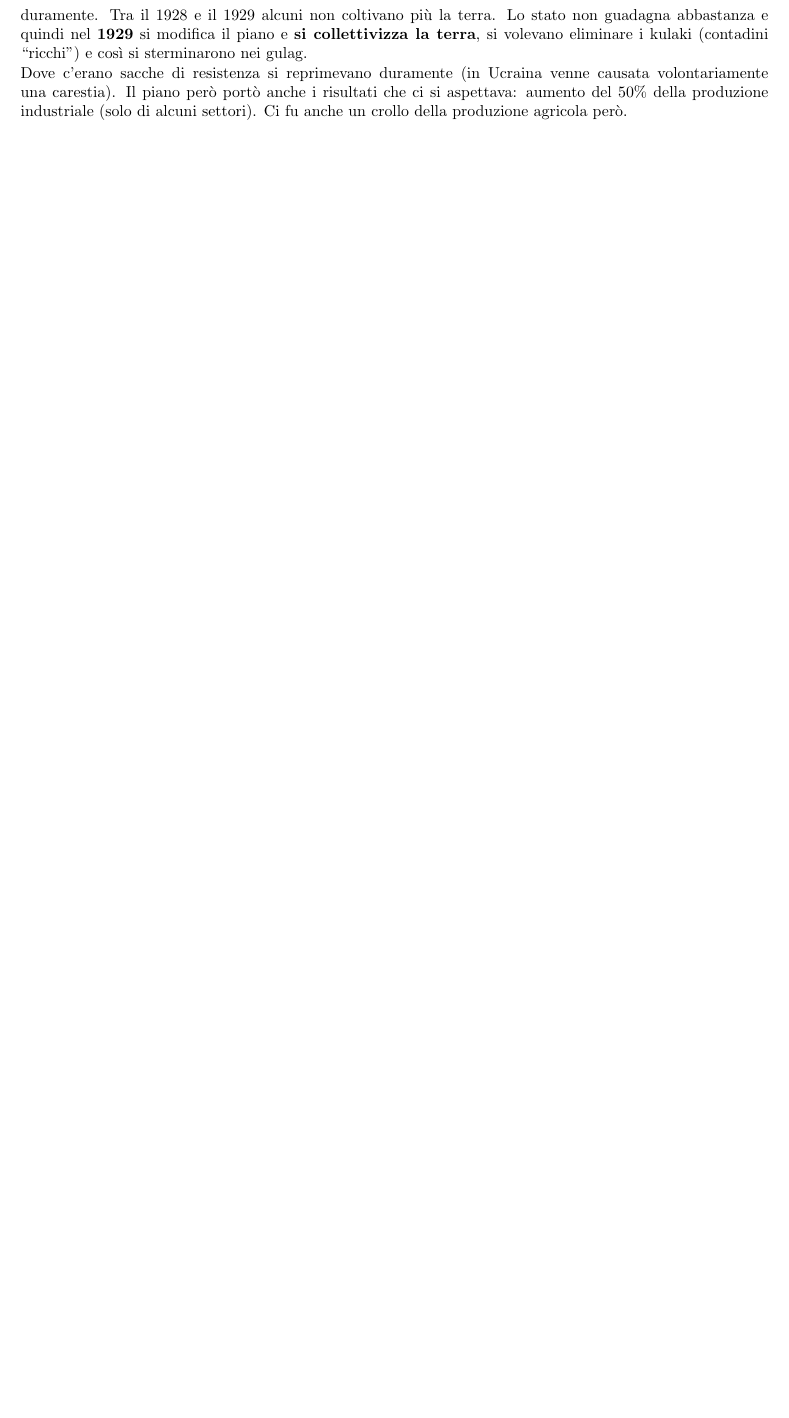
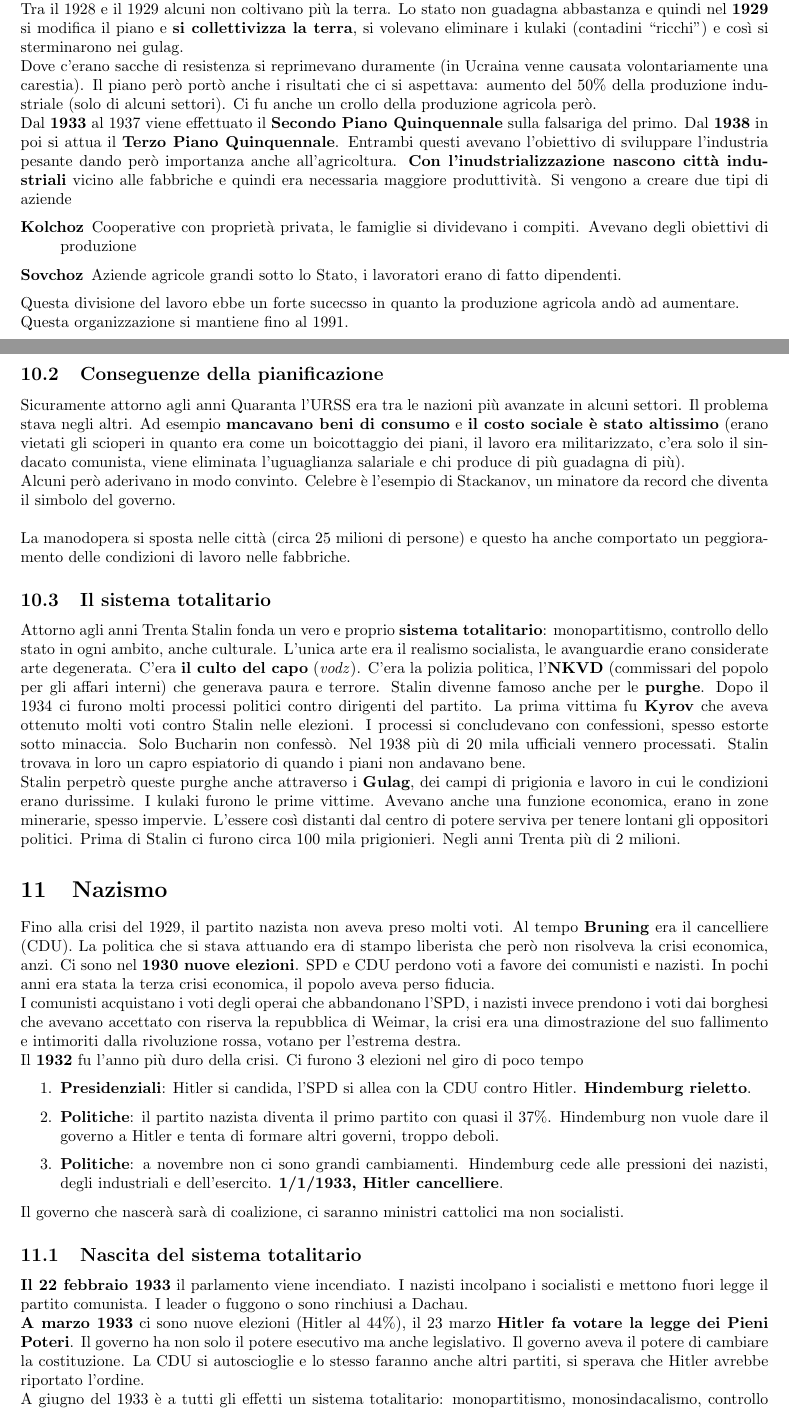
Before and after one commit to gjkf/ManualeStoria, a LaTeX document (storia.tex, which reads nazismo.tex, unionSov.tex): part of page 23 of 24 before the commit and two parts of pages 23 and 24 of 27 after it, the two joined at a grey line, cut so that both start at the same text, the shorter picture padded with empty space. Compiled offline with pdfLaTeX.

Commit message:
Added Nazism, completed stalinism and fascism

```diff
--- /dev/null
+++ b/nazismo.tex
@@ -0,0 +1,31 @@
+%!TEX ROOT=storia.tex
+
+\section{Nazismo}
+Fino alla crisi del 1929, il partito nazista non aveva preso molti voti. Al tempo \textbf{Bruning}
+era il cancelliere (CDU). La politica che si stava attuando era di stampo liberista che però non
+risolveva la crisi economica, anzi. Ci sono nel \textbf{1930 nuove elezioni}. SPD e CDU perdono voti
+a favore dei comunisti e nazisti. In pochi anni era stata la terza crisi economica, il popolo aveva
+perso fiducia.\\
+I comunisti acquistano i voti degli operai che abbandonano l'SPD, i nazisti invece prendono i voti
+dai borghesi che avevano accettato con riserva la repubblica di Weimar, la crisi era una
+dimostrazione del suo fallimento e intimoriti dalla rivoluzione rossa, votano per l'estrema destra.\\
+Il \textbf{1932} fu l'anno più duro della crisi. Ci furono 3 elezioni nel giro di poco tempo
+\begin{enumerate}
+  \item \textbf{Presidenziali}: Hitler si candida, l'SPD si allea con la CDU contro Hitler.
+    \textbf{Hindemburg rieletto}.
+  \item \textbf{Politiche}: il partito nazista diventa il primo partito con quasi il 37\%. Hindemburg
+    non vuole dare il governo a Hitler e tenta di formare altri governi, troppo deboli.
+  \item \textbf{Politiche}: a novembre non ci sono grandi cambiamenti. Hindemburg cede alle pressioni
+    dei nazisti, degli industriali e dell'esercito. \textbf{1/1/1933, Hitler cancelliere}.
+\end{enumerate}
+Il governo che nascerà sarà di coalizione, ci saranno ministri cattolici ma non socialisti.
+
+\subsection{Nascita del sistema totalitario}
+\textbf{Il 22 febbraio 1933} il parlamento viene incendiato. I nazisti incolpano i socialisti e
+mettono fuori legge il partito comunista. I leader o fuggono o sono rinchiusi a Dachau.\\
+\textbf{A marzo 1933} ci sono nuove elezioni (Hitler al 44\%), il 23 marzo \textbf{Hitler fa votare
+la legge dei Pieni Poteri}. Il governo ha non solo il potere esecutivo ma anche legislativo. Il
+governo aveva il potere di cambiare la costituzione. La CDU si autoscioglie e lo stesso faranno anche
+altri partiti, si sperava che Hitler avrebbe riportato l'ordine.\\
+A giugno del 1933 è a tutti gli effetti un sistema totalitario: monopartitismo, monosindacalismo,
+controllo della stampa e dei mezzi di comunicazione.\\
--- a/unionSov.tex
+++ b/unionSov.tex
@@ -45,4 +45,44 @@ si volevano eliminare i kulaki (contadini ``ricchi'') e così si sterminarono ne
 Dove c'erano sacche di resistenza si reprimevano duramente (in Ucraina venne causata volontariamente
 una carestia). Il piano però portò anche i risultati che ci si aspettava: aumento del 50\% della
 produzione industriale (solo di alcuni settori). Ci fu anche un crollo della produzione agricola
-però.
+però.\\
+Dal \textbf{1933} al 1937 viene effettuato il \textbf{Secondo Piano Quinquennale} sulla falsariga
+del primo. Dal \textbf{1938} in poi si attua il \textbf{Terzo Piano Quinquennale}. Entrambi questi
+avevano l'obiettivo di sviluppare l'industria pesante dando però importanza anche all'agricoltura.
+\textbf{Con l'inudstrializzazione nascono città industriali} vicino alle fabbriche e quindi era
+necessaria maggiore produttività. Si vengono a creare due tipi di aziende
+\begin{description}
+  \item[Kolchoz] Cooperative con proprietà privata, le famiglie si dividevano i compiti. Avevano
+    degli obiettivi di produzione
+  \item[Sovchoz] Aziende agricole grandi sotto lo Stato, i lavoratori erano di fatto dipendenti.
+\end{description}
+Questa divisione del lavoro ebbe un forte sucecsso in quanto la produzione agricola andò ad
+aumentare.\\
+Questa organizzazione si mantiene fino al 1991.
+
+\subsection{Conseguenze della pianificazione}
+Sicuramente attorno agli anni Quaranta l'URSS era tra le nazioni più avanzate in alcuni settori. Il
+problema stava negli altri. Ad esempio \textbf{mancavano beni di consumo} e \textbf{il costo sociale
+è stato altissimo} (erano vietati gli scioperi in quanto era come un boicottaggio dei piani, il
+lavoro era militarizzato, c'era solo il sindacato comunista, viene eliminata l'uguaglianza salariale
+e chi produce di più guadagna di più).\\
+Alcuni però aderivano in modo convinto. Celebre è l'esempio di Stackanov, un minatore da record che
+diventa il simbolo del governo.\\ [\baselineskip]
+La manodopera si sposta nelle città (circa 25 milioni di persone) e questo ha anche comportato un
+peggioramento delle condizioni di lavoro nelle fabbriche.
+
+\subsection{Il sistema totalitario}
+Attorno agli anni Trenta Stalin fonda un vero e proprio \textbf{sistema totalitario}: monopartitismo,
+controllo dello stato in ogni ambito, anche culturale. L'unica arte era il realismo socialista, le
+avanguardie erano considerate arte degenerata. C'era \textbf{il culto del capo} (\textit{vodz}).
+C'era la polizia politica,  l'\textbf{NKVD} (commissari del popolo per gli affari interni) che
+generava paura e terrore. Stalin divenne famoso anche per le \textbf{purghe}. Dopo il 1934 ci furono
+molti processi politici contro dirigenti del partito. La prima vittima fu \textbf{Kyrov} che aveva
+ottenuto molti voti contro Stalin nelle elezioni. I processi si concludevano con confessioni, spesso
+estorte sotto minaccia. Solo Bucharin non confessò. Nel 1938 più di 20 mila ufficiali vennero
+processati. Stalin trovava in loro un capro espiatorio di quando i piani non andavano bene.\\
+Stalin perpetrò queste purghe anche attraverso i \textbf{Gulag}, dei campi di prigionia e lavoro
+in cui le condizioni erano durissime. I kulaki furono le prime vittime. Avevano anche una funzione
+economica, erano in zone minerarie, spesso impervie. L'essere così distanti dal centro di potere
+serviva per tenere lontani gli oppositori politici. Prima di Stalin ci furono circa 100 mila
+prigionieri. Negli anni Trenta più di 2 milioni.
```
Also changed, not shown: fascismo.tex (+26 -0 lines), postww1.tex (+8 -8 lines), storia.tex (+3 -1 lines), totalitarismo.tex (added, +15 -0 lines), storia.pdf, nazismo.tex (60 more changed lines), unionSov.tex (4 more changed lines).
